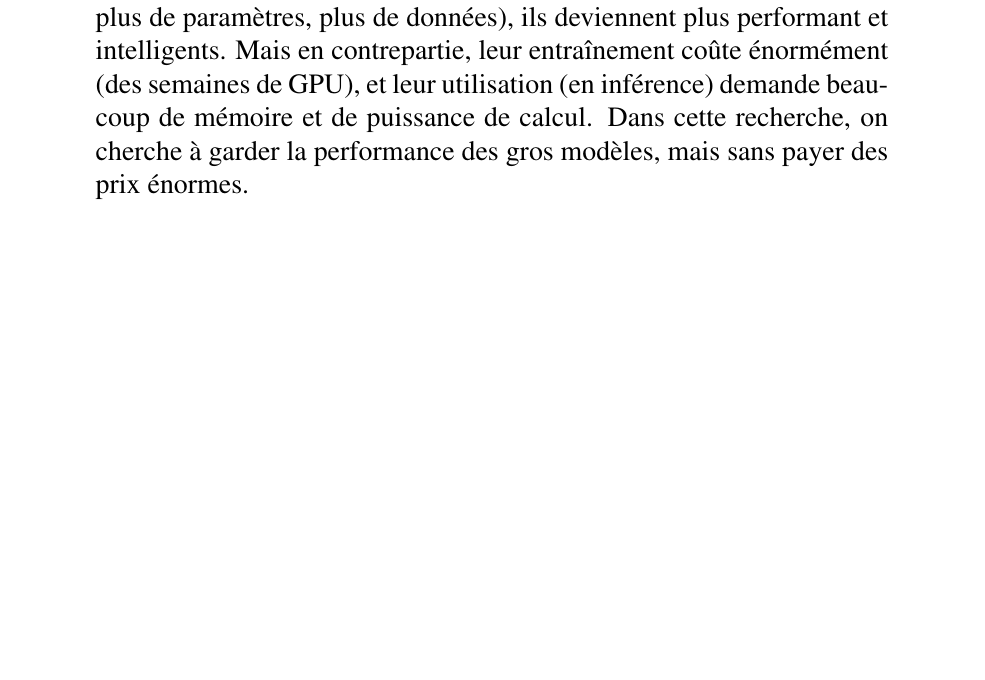
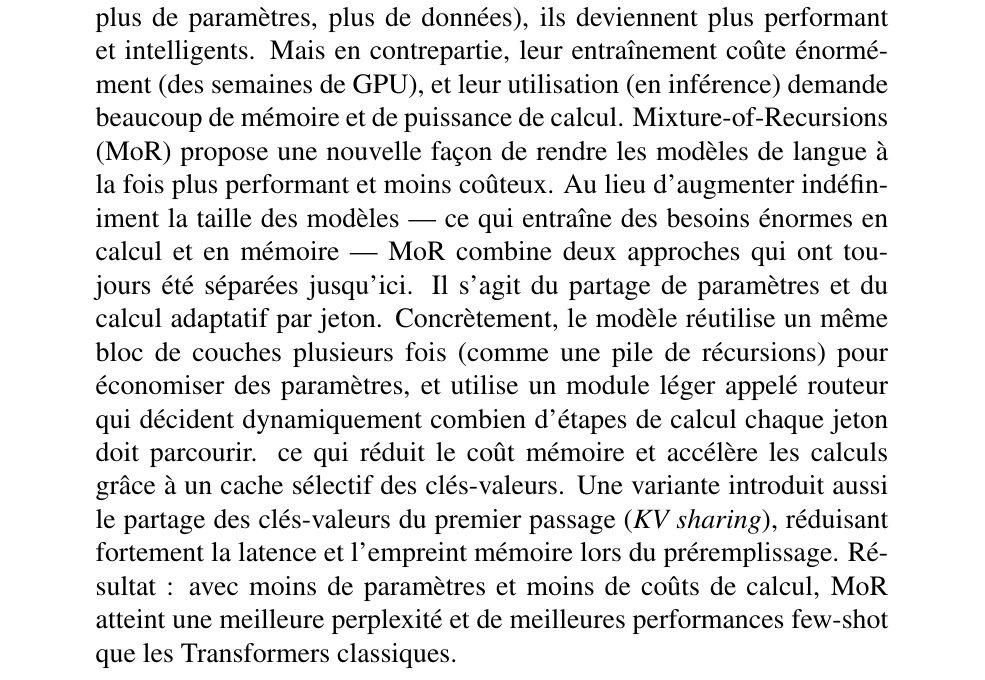
Before and after one commit to mokira3d48/MoR, a LaTeX paper (docs/main.tex): part of page 1 of 9, cut so that both start at the same text, the shorter picture padded with empty space. Compiled offline with pdfLaTeX.

Commit message:
Rewriting of abstract is done.

```diff
--- a/docs/main.tex
+++ b/docs/main.tex
@@ -456,12 +456,56 @@
 % économiques et puissants. Une avancée architecturale majeure qui mérite
 % d’être explorée dans les moindres détails !
 
+%  Dans cette recherche, on cherche à garder
+% la performance des gros modèles, mais sans payer des prix énormes. Il existe
+% des techniques pour rendre les modèles plus efficaces : \textbf{Parameter
+% sharing} pour réduire la taille du modèle et \textbf{Adaptive computation}
+% pour réduire le temps d’inférence (temps de calcule). Mais jusqu’à maintenant,
+% les chercheurs faisaient soit l’un, soit l’autre, pas les deux en même temps.
+% Ce qui est un problème. C'est qu'on introduit une nouvelle technique appellée
+% \textbf{MoR (Mixture-of-Recursions)}. Il s'agit d'une approache qui mélange
+% le partage de paramètres (recursive transformer) et le calcul adaptatif
+% (adaptive computation). L’idée est donc de prendre le meilleur
+% des deux mondes. MoR utilise les mêmes couches plusieurs fois en faisant
+% de la récursivité. Un petit module appelé \textit{router} décide,
+% pour chaque token, combien de fois il doit passer par la pile de couches,
+% de tel sorte que les tokens faciles se retrouvent avec peu de recursion
+% et les tokens difficiles se retrouvent avec plus de recursion.
+% L'opération du mécanisme d'attention est très coûteuse car elle nécessite
+% que chaque token regarde tous les autres (complexité quadratique).
+% Or, grâce à la MoR, à chaque récursion, seuls les tokens encore actifs
+% (pas sortis) continuent à calculer leur score attention.
+% Les autres (déjà sortis) ne participent plus, ce qui nous permet d'économiser
+% du temps. En plus, MoR ne stocke en mémoire que les clés/valeurs (KV cache)
+% des tokens actifs. La MoR indroduit \textbf{KV sharing}
+% qui nous permet d'éviter de recalculer et de stocker des KV (key-values)
+% pour chaque récursion, du coup, on réutilise ceux calculés dès
+% la première fois. Ce qui reduit les coûts de calcule au moment où on encode
+% tout le contexte (\textit{prefill}) avant de générer et réduit l'espace
+% en mémoire.
+
 Quand on augmente la taille des modèles de langage (plus de couches,
 plus de paramètres, plus de données), ils deviennent plus performant
 et intelligents. Mais en contrepartie, leur entraînement coûte énormément
 (des semaines de GPU), et leur utilisation (en inférence) demande beaucoup
-de mémoire et de puissance de calcul. Dans cette recherche, on cherche à garder
-la performance des gros modèles, mais sans payer des prix énormes.
+de mémoire et de puissance de calcul.
+Mixture-of-Recursions (MoR) propose une nouvelle façon de rendre les modèles
+de langue à la fois plus performant et moins coûteux.
+Au lieu d’augmenter indéfiniment la taille des modèles — ce qui entraîne
+des besoins énormes en calcul et en mémoire — MoR combine deux approches
+qui ont toujours été séparées jusqu'ici. Il s'agit du partage de paramètres
+et du calcul adaptatif par jeton.
+Concrètement, le modèle réutilise un même bloc de couches plusieurs fois
+(comme une pile de récursions) pour économiser des paramètres,
+et utilise un module léger appelé routeur qui décident dynamiquement
+combien d’étapes de calcul chaque jeton doit parcourir.
+ce qui réduit le coût mémoire et accélère les calculs grâce
+à un cache sélectif des clés-valeurs. Une variante introduit aussi le partage
+des clés-valeurs du premier passage (\textit{KV sharing}), réduisant fortement
+la latence et l’empreint mémoire lors du préremplissage.
+Résultat : avec moins de paramètres et moins de coûts de calcul,
+MoR atteint une meilleure perplexité et de meilleures performances
+few-shot que les Transformers classiques.
 \end{abstract}
 
 
```
Also changed, not shown: docs/main.pdf.
